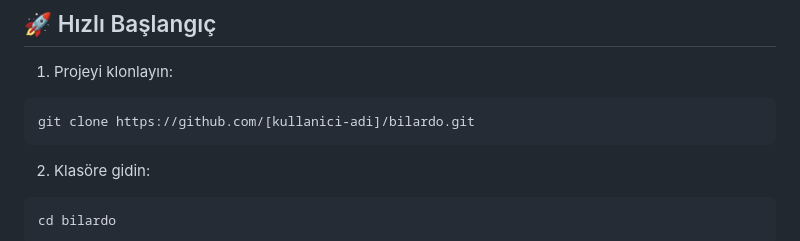
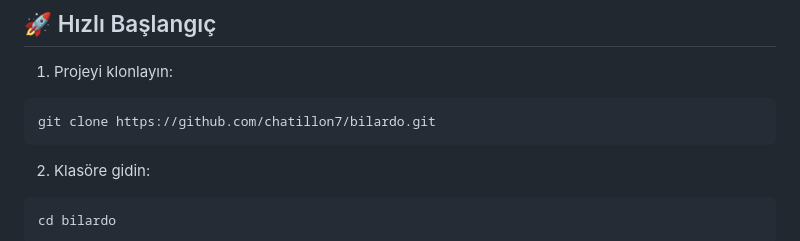
Before and after one commit to chatillon7/bilardo, a Markdown page: README.md, the part around the change printed below. Drawn GitHub-style.

Commit message:
README güncellendi: GitHub kullanıcı adı eklendi
- Repository URL'si chatillon7 kullanıcısı ile güncellendi
- Demo link'i eklendi
- Clone komutu düzeltildi

````diff
--- a/README.md
+++ b/README.md
@@ -35,7 +35,7 @@ Modern web teknolojileri kullanılarak geliştirilmiş, gerçekçi fizik motorlu
 
 1. Projeyi klonlayın:
 ```bash
-git clone https://github.com/[kullanici-adi]/bilardo.git
+git clone https://github.com/chatillon7/bilardo.git
 ```
 
 2. Klasöre gidin:
````
Also changed, not shown: other parts of README.md (+1 -1 lines).
